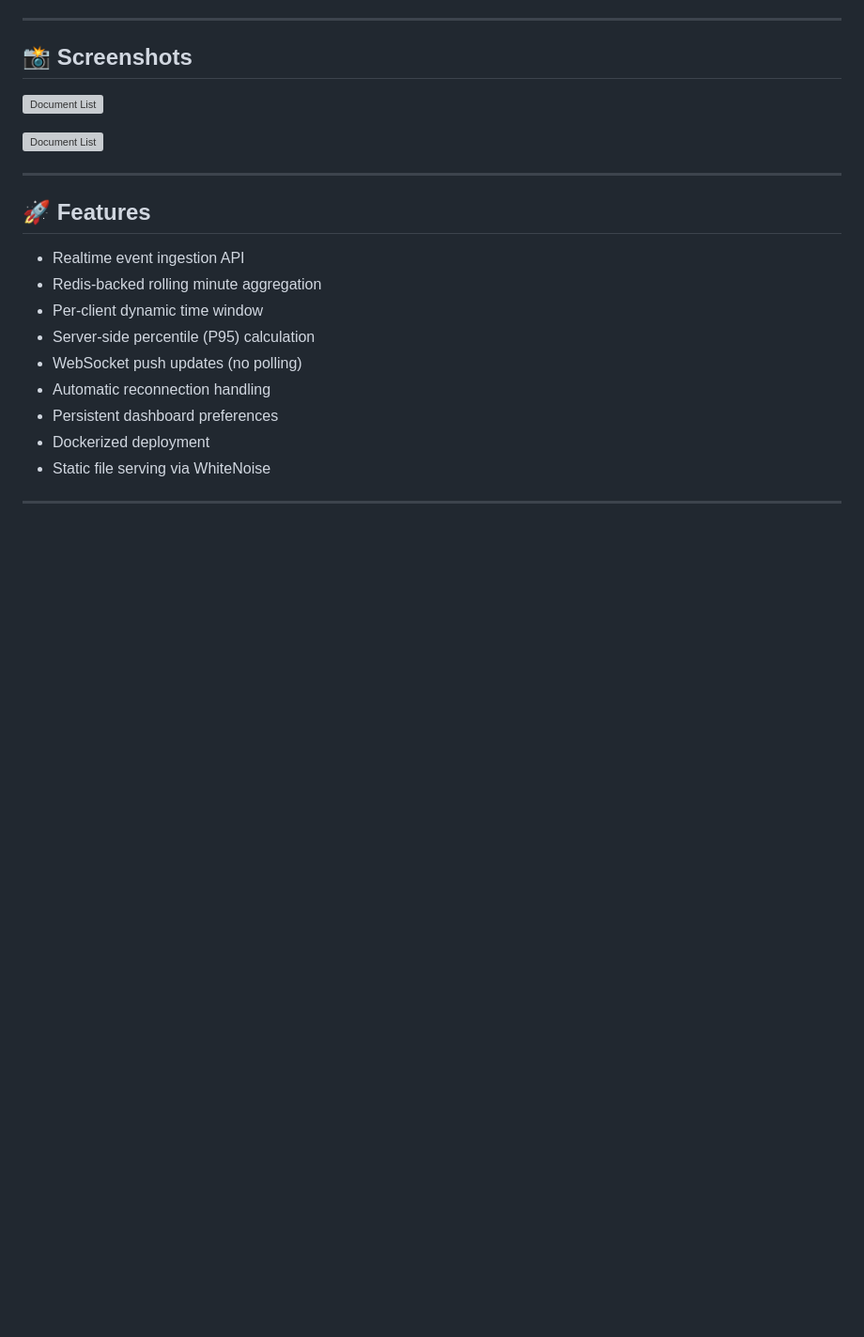
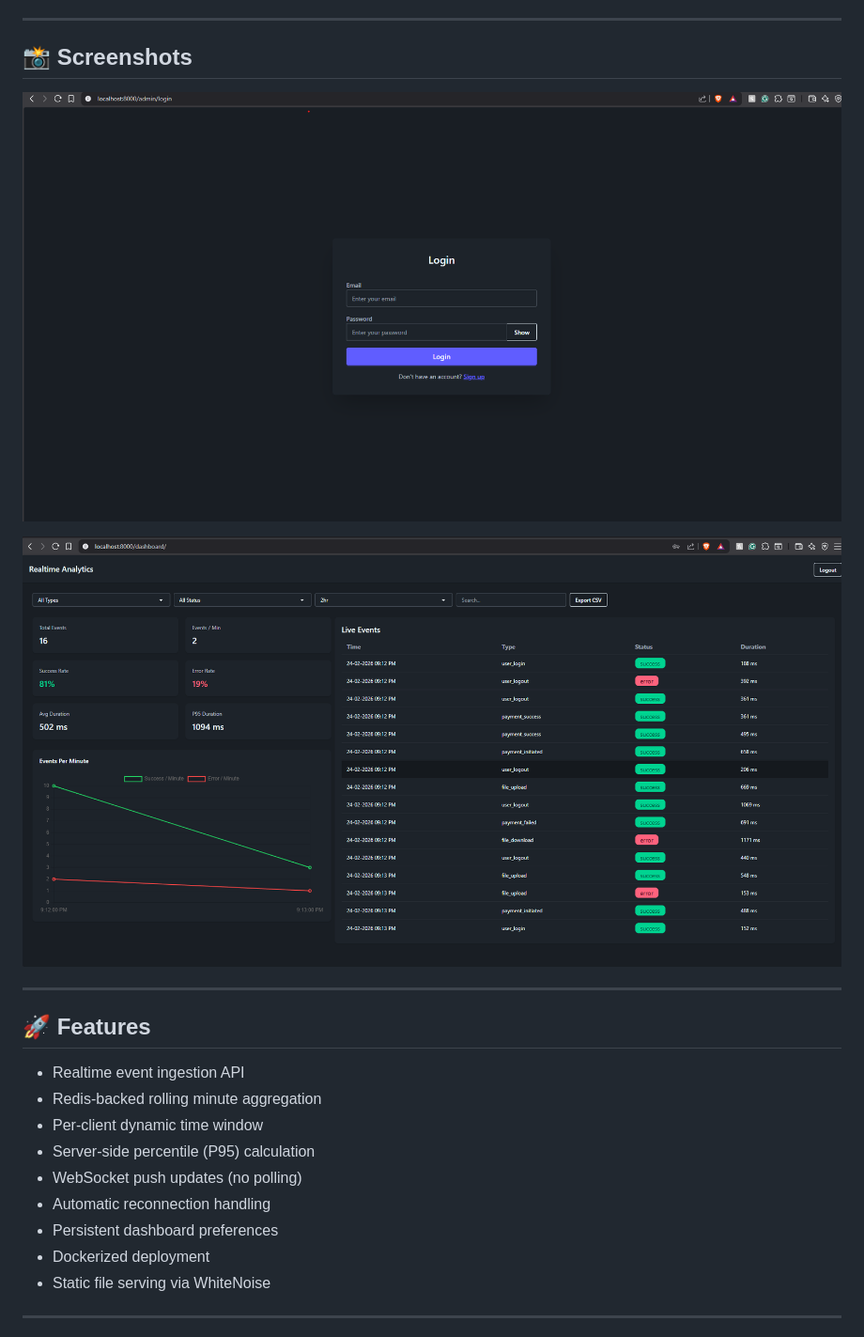
Before and after one commit to helios51193/streamsight, a Markdown page: Readme.md, the part around the change. Shown at 94% size. GitHub-like rendering; blank space fills up the shorter version; grey boxes are pictures that could not be loaded.

Commit message:
- fix screenshots

```diff
--- a/Readme.md
+++ b/Readme.md
@@ -13,9 +13,9 @@ A realtime event ingestion and analytics system built with:
 
 ## 📸 Screenshots
 
-![Document List](screenshots/Screenshot_1.png)
+![Document List](screenshots/screenshot_1.png)
 
-![Document List](screenshots/Screenshot_2.png)
+![Document List](screenshots/screenshot_2.png)
 
 ------------------------------------------------------------------------
 
```
